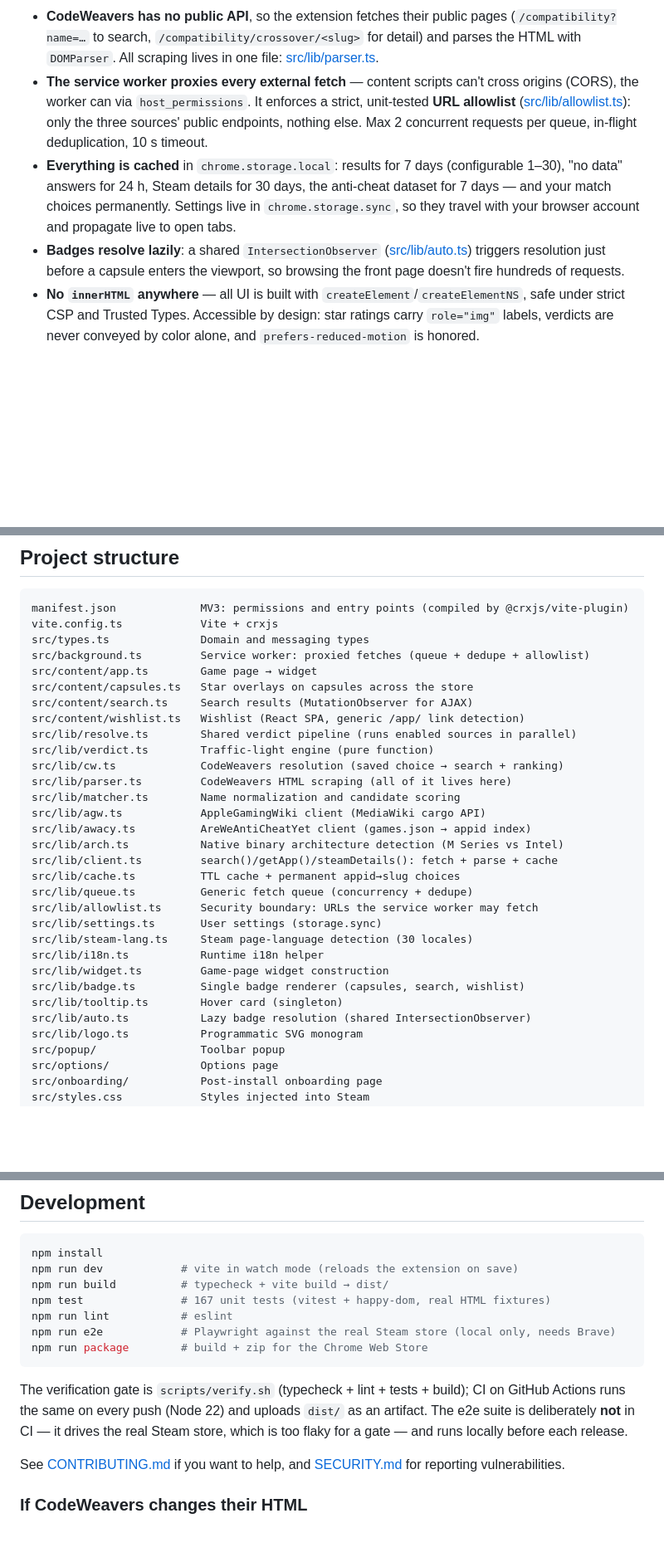
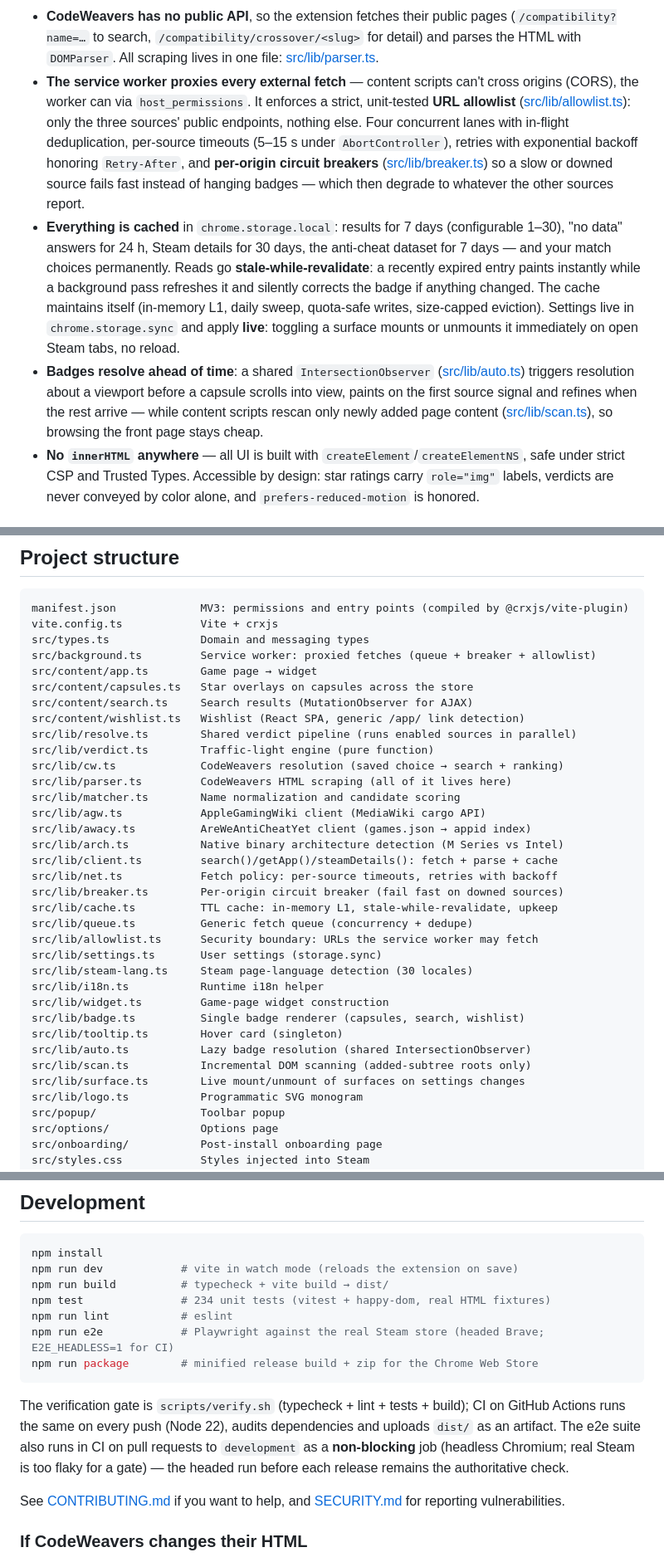
Before and after one commit to s2c52/CrosTem, a Markdown page: README.md, 3 parts joined by grey strips. Shown at 83% size. Rendered like a GitHub page; blank space fills up the shorter version.

Commit message:
docs(readme): refresh for 1.1.0
Version and test badges, the resilient fetch layer (four lanes,
per-source timeouts, retries with backoff, per-origin circuit
breakers), stale-while-revalidate caching with self-maintenance, live
surface toggles, ahead-of-scroll badge resolution with first-signal
render, the four new lib modules, and the non-blocking e2e job in CI.

````diff
--- a/README.md
+++ b/README.md
@@ -123,9 +123,9 @@ flowchart LR
 ```
 
 - **CodeWeavers has no public API**, so the extension fetches their public pages (`/compatibility?name=…` to search, `/compatibility/crossover/<slug>` for detail) and parses the HTML with `DOMParser`. All scraping lives in one file: [src/lib/parser.ts](src/lib/parser.ts).
-- **The service worker proxies every external fetch** — content scripts can't cross origins (CORS), the worker can via `host_permissions`. It enforces a strict, unit-tested **URL allowlist** ([src/lib/allowlist.ts](src/lib/allowlist.ts)): only the three sources' public endpoints, nothing else. Max 2 concurrent requests per queue, in-flight deduplication, 10 s timeout.
-- **Everything is cached** in `chrome.storage.local`: results for 7 days (configurable 1–30), "no data" answers for 24 h, Steam details for 30 days, the anti-cheat dataset for 7 days — and your match choices permanently. Settings live in `chrome.storage.sync`, so they travel with your browser account and propagate live to open tabs.
-- **Badges resolve lazily**: a shared `IntersectionObserver` ([src/lib/auto.ts](src/lib/auto.ts)) triggers resolution just before a capsule enters the viewport, so browsing the front page doesn't fire hundreds of requests.
+- **The service worker proxies every external fetch** — content scripts can't cross origins (CORS), the worker can via `host_permissions`. It enforces a strict, unit-tested **URL allowlist** ([src/lib/allowlist.ts](src/lib/allowlist.ts)): only the three sources' public endpoints, nothing else. Four concurrent lanes with in-flight deduplication, per-source timeouts (5–15 s under `AbortController`), retries with exponential backoff honoring `Retry-After`, and **per-origin circuit breakers** ([src/lib/breaker.ts](src/lib/breaker.ts)) so a slow or downed source fails fast instead of hanging badges — which then degrade to whatever the other sources report.
+- **Everything is cached** in `chrome.storage.local`: results for 7 days (configurable 1–30), "no data" answers for 24 h, Steam details for 30 days, the anti-cheat dataset for 7 days — and your match choices permanently. Reads go **stale-while-revalidate**: a recently expired entry paints instantly while a background pass refreshes it and silently corrects the badge if anything changed. The cache maintains itself (in-memory L1, daily sweep, quota-safe writes, size-capped eviction). Settings live in `chrome.storage.sync` and apply **live**: toggling a surface mounts or unmounts it immediately on open Steam tabs, no reload.
+- **Badges resolve ahead of time**: a shared `IntersectionObserver` ([src/lib/auto.ts](src/lib/auto.ts)) triggers resolution about a viewport before a capsule scrolls into view, paints on the first source signal and refines when the rest arrive — while content scripts rescan only newly added page content ([src/lib/scan.ts](src/lib/scan.ts)), so browsing the front page stays cheap.
 - **No `innerHTML` anywhere** — all UI is built with `createElement`/`createElementNS`, safe under strict CSP and Trusted Types. Accessible by design: star ratings carry `role="img"` labels, verdicts are never conveyed by color alone, and `prefers-reduced-motion` is honored.
 
 ## Privacy
@@ -140,7 +140,7 @@ flowchart LR
 manifest.json             MV3: permissions and entry points (compiled by @crxjs/vite-plugin)
 vite.config.ts            Vite + crxjs
 src/types.ts              Domain and messaging types
-src/background.ts         Service worker: proxied fetches (queue + dedupe + allowlist)
+src/background.ts         Service worker: proxied fetches (queue + breaker + allowlist)
 src/content/app.ts        Game page → widget
 src/content/capsules.ts   Star overlays on capsules across the store
 src/content/search.ts     Search results (MutationObserver for AJAX)
@@ -154,7 +154,9 @@ src/lib/agw.ts            AppleGamingWiki client (MediaWiki cargo API)
 src/lib/awacy.ts          AreWeAntiCheatYet client (games.json → appid index)
 src/lib/arch.ts           Native binary architecture detection (M Series vs Intel)
 src/lib/client.ts         search()/getApp()/steamDetails(): fetch + parse + cache
-src/lib/cache.ts          TTL cache + permanent appid→slug choices
+src/lib/net.ts            Fetch policy: per-source timeouts, retries with backoff
+src/lib/breaker.ts        Per-origin circuit breaker (fail fast on downed sources)
+src/lib/cache.ts          TTL cache: in-memory L1, stale-while-revalidate, upkeep
 src/lib/queue.ts          Generic fetch queue (concurrency + dedupe)
 src/lib/allowlist.ts      Security boundary: URLs the service worker may fetch
 src/lib/settings.ts       User settings (storage.sync)
@@ -164,6 +166,8 @@ src/lib/widget.ts         Game-page widget construction
 src/lib/badge.ts          Single badge renderer (capsules, search, wishlist)
 src/lib/tooltip.ts        Hover card (singleton)
 src/lib/auto.ts           Lazy badge resolution (shared IntersectionObserver)
+src/lib/scan.ts           Incremental DOM scanning (added-subtree roots only)
+src/lib/surface.ts        Live mount/unmount of surfaces on settings changes
 src/lib/logo.ts           Programmatic SVG monogram
 src/popup/                Toolbar popup
 src/options/              Options page
@@ -182,13 +186,13 @@ scripts/                  verify.sh, e2e.mjs, package.mjs, icons.mjs, listing.mj
 npm install
 npm run dev            # vite in watch mode (reloads the extension on save)
 npm run build          # typecheck + vite build → dist/
-npm test               # 167 unit tests (vitest + happy-dom, real HTML fixtures)
+npm test               # 234 unit tests (vitest + happy-dom, real HTML fixtures)
 npm run lint           # eslint
-npm run e2e            # Playwright against the real Steam store (local only, needs Brave)
-npm run package        # build + zip for the Chrome Web Store
+npm run e2e            # Playwright against the real Steam store (headed Brave; E2E_HEADLESS=1 for CI)
+npm run package        # minified release build + zip for the Chrome Web Store
 ```
 
-The verification gate is `scripts/verify.sh` (typecheck + lint + tests + build); CI on GitHub Actions runs the same on every push (Node 22) and uploads `dist/` as an artifact. The e2e suite is deliberately **not** in CI — it drives the real Steam store, which is too flaky for a gate — and runs locally before each release.
+The verification gate is `scripts/verify.sh` (typecheck + lint + tests + build); CI on GitHub Actions runs the same on every push (Node 22), audits dependencies and uploads `dist/` as an artifact. The e2e suite also runs in CI on pull requests to `development` as a **non-blocking** job (headless Chromium; real Steam is too flaky for a gate) — the headed run before each release remains the authoritative check.
 
 See [CONTRIBUTING.md](CONTRIBUTING.md) if you want to help, and [SECURITY.md](SECURITY.md) for reporting vulnerabilities.
 
````
Also changed, not shown: other parts of README.md (+4 -4 lines).
